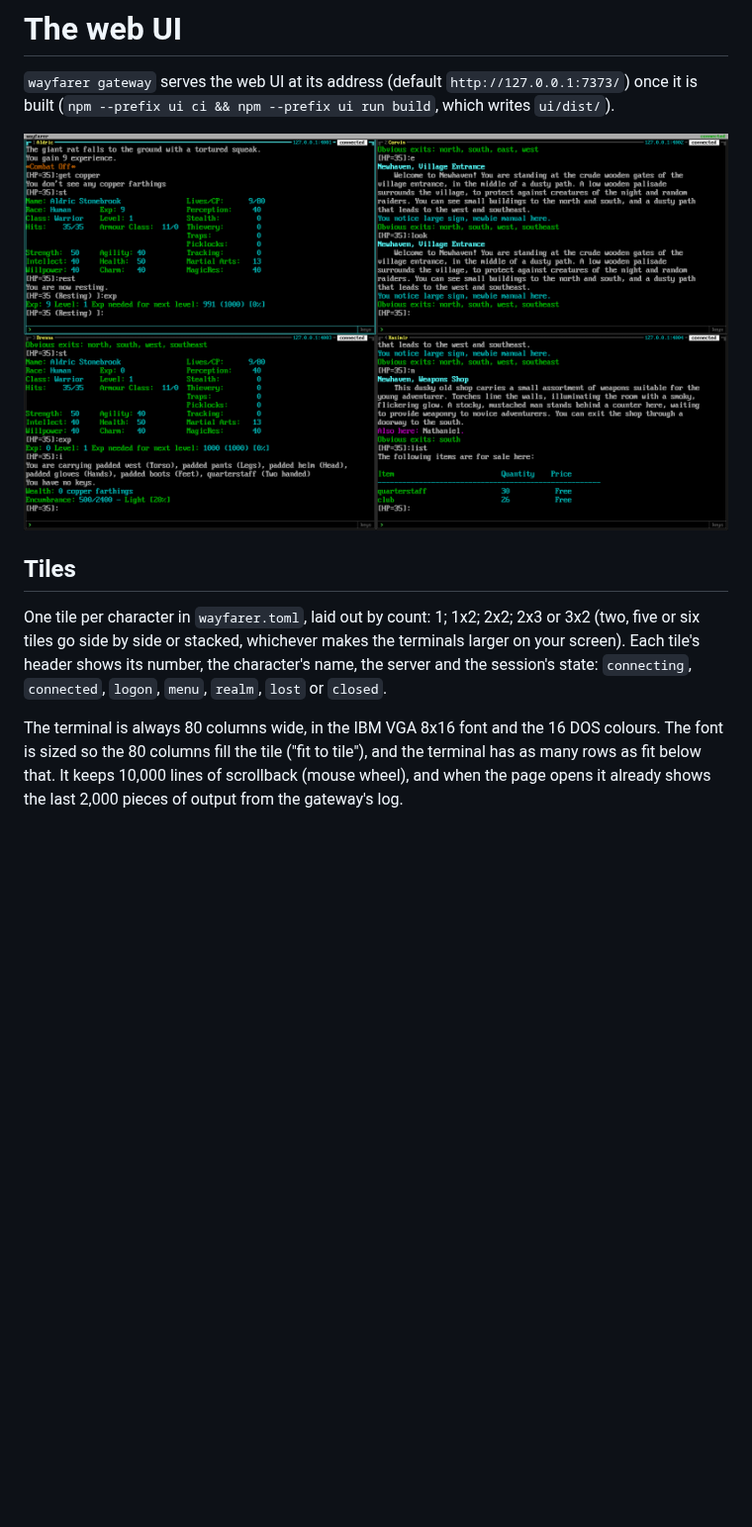
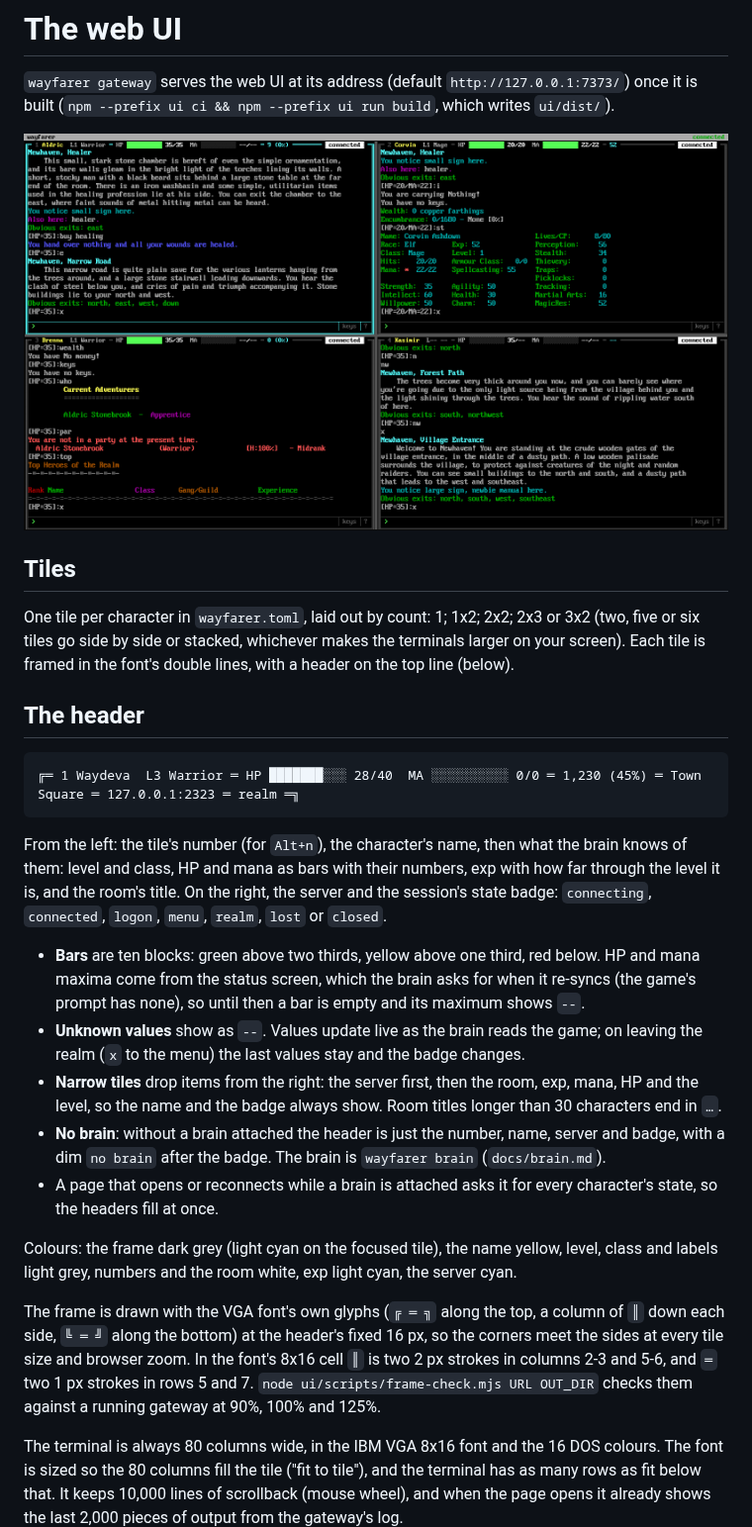
Before and after one commit to jnfisher/wayfarer, a Markdown page: docs/web-ui.md, the part around one of its changes. Shown at 99% size. GitHub-like rendering; pictures changed too: docs/images/web-ui-four-tiles.png; blank space fills up the shorter version.

````diff
--- a/docs/web-ui.md
+++ b/docs/web-ui.md
@@ -9,8 +9,41 @@ is built (`npm --prefix ui ci && npm --prefix ui run build`, which writes `ui/di
 
 One tile per character in `wayfarer.toml`, laid out by count: 1; 1x2; 2x2; 2x3 or 3x2 (two,
 five or six tiles go side by side or stacked, whichever makes the terminals larger on your
-screen). Each tile's header shows its number, the character's name, the server and the
-session's state: `connecting`, `connected`, `logon`, `menu`, `realm`, `lost` or `closed`.
+screen). Each tile is framed in the font's double lines, with a header on the top line
+(below).
+
+## The header
+
+```
+╔═ 1 Waydeva  L3 Warrior ═ HP ███████░░░ 28/40  MA ░░░░░░░░░░ 0/0 ═ 1,230 (45%) ═ Town Square ═ 127.0.0.1:2323 ═ realm ═╗
+```
+
+From the left: the tile's number (for `Alt+n`), the character's name, then what the brain
+knows of them: level and class, HP and mana as bars with their numbers, exp with how far
+through the level it is, and the room's title. On the right, the server and the session's
+state badge: `connecting`, `connected`, `logon`, `menu`, `realm`, `lost` or `closed`.
+
+- **Bars** are ten blocks: green above two thirds, yellow above one third, red below. HP and
+  mana maxima come from the status screen, which the brain asks for when it re-syncs (the
+  game's prompt has none), so until then a bar is empty and its maximum shows `--`.
+- **Unknown values** show as `--`. Values update live as the brain reads the game; on leaving
+  the realm (`x` to the menu) the last values stay and the badge changes.
+- **Narrow tiles** drop items from the right: the server first, then the room, exp, mana, HP
+  and the level, so the name and the badge always show. Room titles longer than 30
+  characters end in `…`.
+- **No brain**: without a brain attached the header is just the number, name, server and
+  badge, with a dim `no brain` after the badge. The brain is `wayfarer brain` (`docs/brain.md`).
+- A page that opens or reconnects while a brain is attached asks it for every character's
+  state, so the headers fill at once.
+
+Colours: the frame dark grey (light cyan on the focused tile), the name yellow, level, class
+and labels light grey, numbers and the room white, exp light cyan, the server cyan.
+
+The frame is drawn with the VGA font's own glyphs (`╔ ═ ╗` along the top, a column of `║` down
+each side, `╚ ═ ╝` along the bottom) at the header's fixed 16 px, so the corners meet the
+sides at every tile size and browser zoom. In the font's 8x16 cell `║` is two 2 px strokes in
+columns 2-3 and 5-6, and `═` two 1 px strokes in rows 5 and 7. `node ui/scripts/frame-check.mjs
+URL OUT_DIR` checks them against a running gateway at 90%, 100% and 125%.
 
 The terminal is always 80 columns wide, in the IBM VGA 8x16 font and the 16 DOS colours. The
 font is sized so the 80 columns fill the tile ("fit to tile"), and the terminal has as many
````
Also changed, not shown: other parts of docs/web-ui.md (+1 -1 lines), docs/gateway.md (+1 -1 lines), ui/README.md (+2 -0 lines), docs/images/web-ui-frame-corners.png (added), 11 other files.
